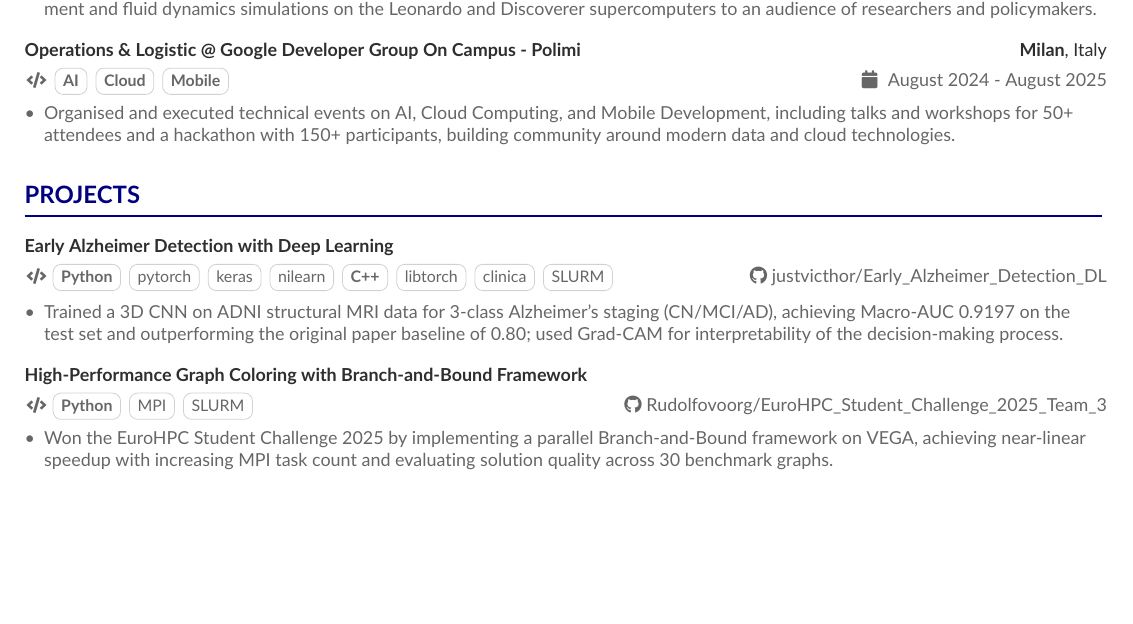
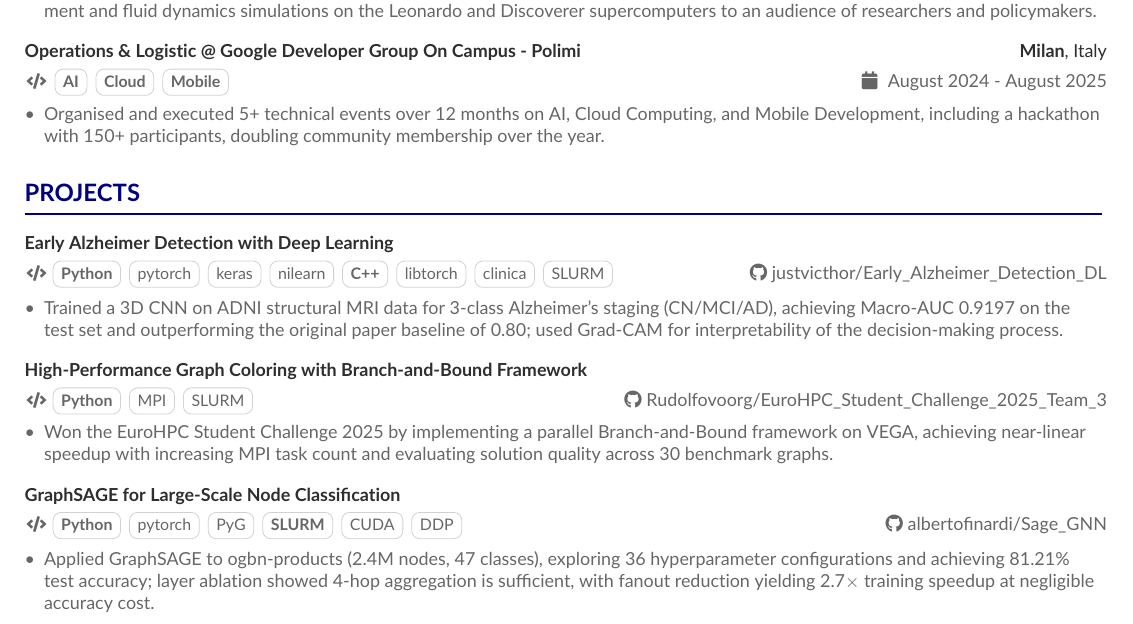
Before and after one commit to Crippius/CV-Tommaso-Crippa, a LaTeX CV (resume.tex): part of page 1 of 2, cut so that both start at the same text, the shorter picture padded with empty space. Compiled offline with pdfLaTeX.

Commit message:
feat: Added graphsage

```diff
--- a/resume.tex
+++ b/resume.tex
@@ -175,12 +175,12 @@
 \begin{itemize}
 
     \ifde
-        \item Organised and executed technical events on AI, Cloud Computing, and Mobile Development, including talks and workshops for 50+ attendees and a hackathon with 150+ participants, building community around modern data and cloud technologies.
+        \item Organised and executed 5+ technical events over 12 months on AI, Cloud Computing, and Mobile Development, including a hackathon with 150+ participants, doubling community membership over the year.
     \else
         \ifhpc
-            \item Organised and executed technical events on AI, Cloud Computing, and Mobile Development, including talks and workshops for 50+ attendees and a hackathon with 150+ participants, building community around modern data and cloud technologies.
+            \item Organised and executed 5+ technical events over 12 months on AI, Cloud Computing, and Mobile Development, including a hackathon with 150+ participants, doubling community membership over the year.
         \else
-            \item Organised and executed technical events on AI, Cloud Computing, and Mobile Development, including talks and workshops for 50+ attendees and a hackathon with 150+ participants, building community around modern data and cloud technologies.
+            \item Organised and executed 5+ technical events over 12 months on AI, Cloud Computing, and Mobile Development, including a hackathon with 150+ participants, doubling community membership over the year.
         \fi
     \fi
 
@@ -232,6 +232,31 @@
             \item Won the EuroHPC Student Challenge 2025 by parallelising a Branch-and-Bound graph coloring solver with MPI manager/worker on the VEGA supercomputer, achieving near-linear speedup as resource count scales from sequential to multi-task execution.
         \else
             \item Won the EuroHPC Student Challenge 2025 by implementing a parallel Branch-and-Bound framework on VEGA, achieving near-linear speedup with increasing MPI task count and evaluating solution quality across 30 benchmark graphs.
+        \fi
+    \fi
+
+\end{itemize}
+
+\medskip
+
+\cvproject{\textbf{GraphSAGE for Large-Scale Node Classification}} {}
+{\cvtag{\textbf{Python}}
+\cvtag{pytorch}
+\cvtag{PyG}
+\cvtag{\textbf{SLURM}}
+\cvtag{CUDA}
+\cvtag{DDP}}
+{\href{https://github.com/albertofinardi/Sage_GNN}
+{albertofinardi/Sage\_GNN}}
+\begin{itemize}
+
+    \ifde
+        \item Built a graph node classification pipeline on ogbn-products (2.4M nodes, 61M edges) using GraphSAGE with mini-batch neighbor sampling to handle GPU memory constraints, achieving 81\% test accuracy across 47 product categories.
+    \else
+        \ifhpc
+            \item Trained GraphSAGE on ogbn-products (2.4M nodes, 61M edges) on MeluXina with PyTorch DDP, achieving 3.73$\times$ intra-node speedup (93\% efficiency) across 4 A100 GPUs and 2.7$\times$ training time reduction via fanout optimisation across 36 tested configurations.
+        \else
+            \item Applied GraphSAGE to ogbn-products (2.4M nodes, 47 classes), exploring 36 hyperparameter configurations and achieving 81.21\% test accuracy; layer ablation showed 4-hop aggregation is sufficient, with fanout reduction yielding 2.7$\times$ training speedup at negligible accuracy cost.
         \fi
     \fi
 
```
Also changed, not shown: content/experiences/gdg.tex (+3 -3 lines), content/projects/graphsage.tex (added, +24 -0 lines), profiles/hpc.yaml (+1 -0 lines), profiles/phd.yaml (+1 -0 lines), resume.pdf.
